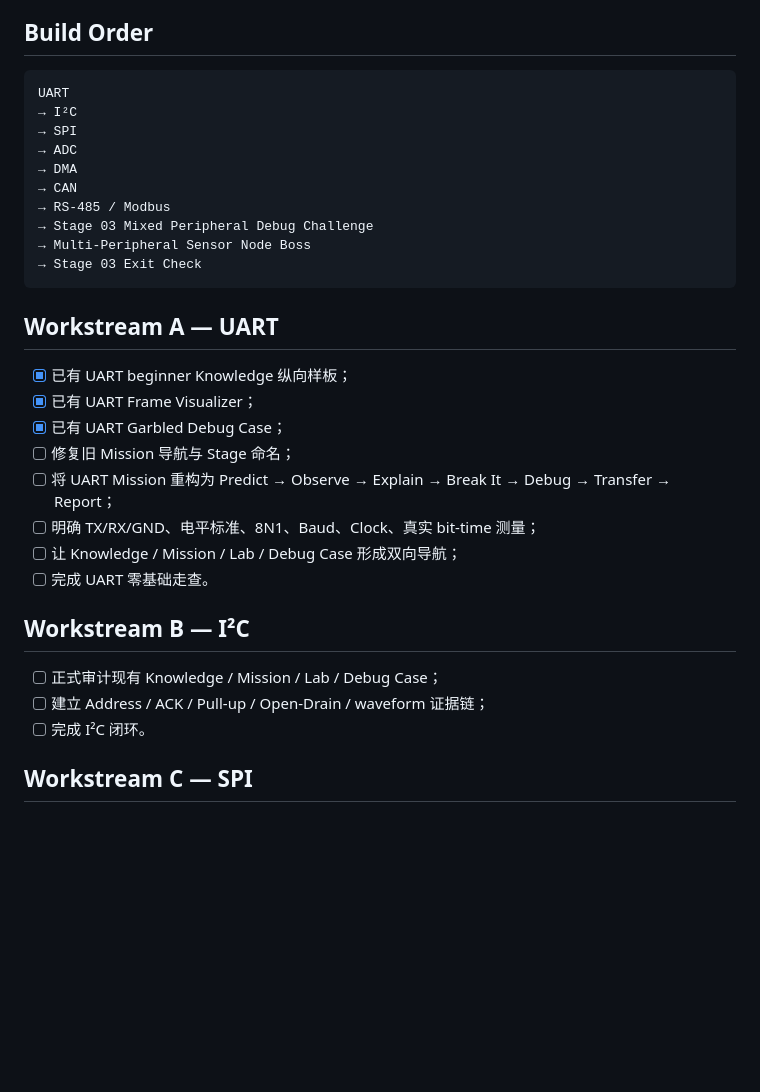
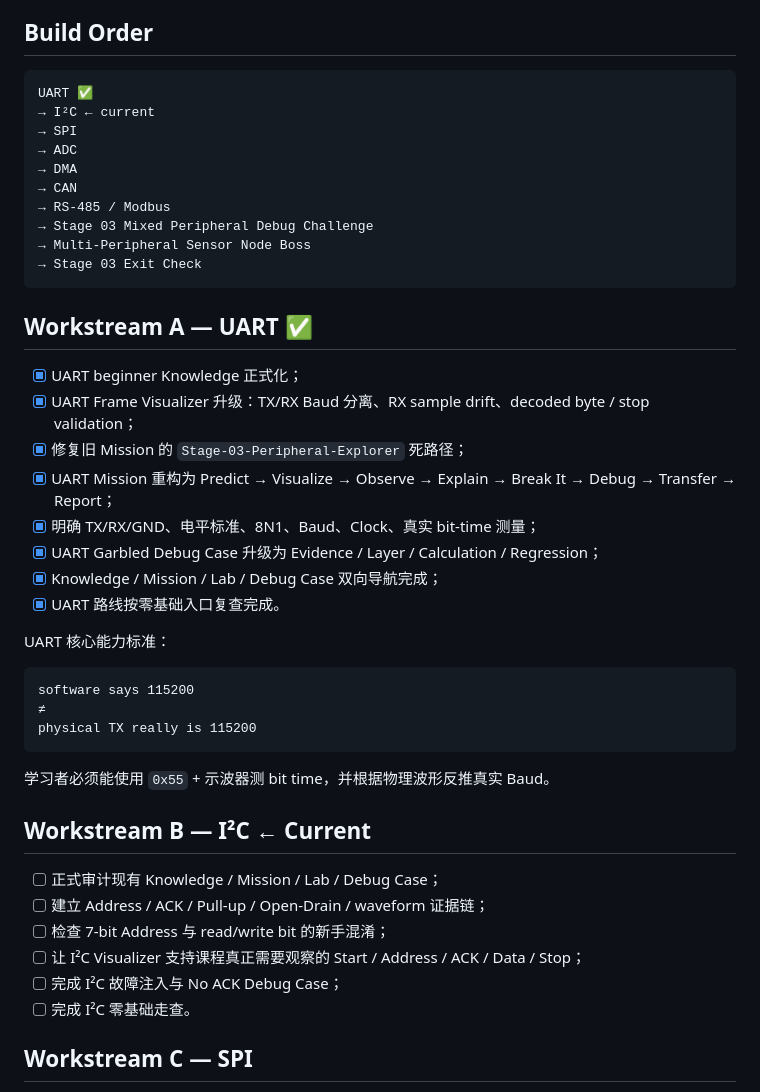
Before and after one commit to 2740219773/Road-to--embedded, a Markdown page: 09-Progress/Current.md, the part around the change. Rendered like a GitHub page; blank space fills up the shorter version.

Commit message:
V2.3 Phase B: mark UART loop formalized

````diff
--- a/09-Progress/Current.md
+++ b/09-Progress/Current.md
@@ -34,8 +34,8 @@ Stage 03 不重新教授 GPIO、Timer/PWM、Debugger 基础，而是在每个新
 ## Build Order
 
 ```text
-UART
-→ I²C
+UART ✅
+→ I²C ← current
 → SPI
 → ADC
 → DMA
@@ -46,22 +46,35 @@ UART
 → Stage 03 Exit Check
 ```
 
-## Workstream A — UART
+## Workstream A — UART ✅
 
-- [x] 已有 UART beginner Knowledge 纵向样板；
-- [x] 已有 UART Frame Visualizer；
-- [x] 已有 UART Garbled Debug Case；
-- [ ] 修复旧 Mission 导航与 Stage 命名；
-- [ ] 将 UART Mission 重构为 Predict → Observe → Explain → Break It → Debug → Transfer → Report；
-- [ ] 明确 TX/RX/GND、电平标准、8N1、Baud、Clock、真实 bit-time 测量；
-- [ ] 让 Knowledge / Mission / Lab / Debug Case 形成双向导航；
-- [ ] 完成 UART 零基础走查。
+- [x] UART beginner Knowledge 正式化；
+- [x] UART Frame Visualizer 升级：TX/RX Baud 分离、RX sample drift、decoded byte / stop validation；
+- [x] 修复旧 Mission 的 `Stage-03-Peripheral-Explorer` 死路径；
+- [x] UART Mission 重构为 Predict → Visualize → Observe → Explain → Break It → Debug → Transfer → Report；
+- [x] 明确 TX/RX/GND、电平标准、8N1、Baud、Clock、真实 bit-time 测量；
+- [x] UART Garbled Debug Case 升级为 Evidence / Layer / Calculation / Regression；
+- [x] Knowledge / Mission / Lab / Debug Case 双向导航完成；
+- [x] UART 路线按零基础入口复查完成。
 
-## Workstream B — I²C
+UART 核心能力标准：
+
+```text
+software says 115200
+≠
+physical TX really is 115200
+```
+
+学习者必须能使用 `0x55` + 示波器测 bit time，并根据物理波形反推真实 Baud。
+
+## Workstream B — I²C ← Current
 
 - [ ] 正式审计现有 Knowledge / Mission / Lab / Debug Case；
 - [ ] 建立 Address / ACK / Pull-up / Open-Drain / waveform 证据链；
-- [ ] 完成 I²C 闭环。
+- [ ] 检查 7-bit Address 与 read/write bit 的新手混淆；
+- [ ] 让 I²C Visualizer 支持课程真正需要观察的 Start / Address / ACK / Data / Stop；
+- [ ] 完成 I²C 故障注入与 No ACK Debug Case；
+- [ ] 完成 I²C 零基础走查。
 
 ## Workstream C — SPI
 
````
